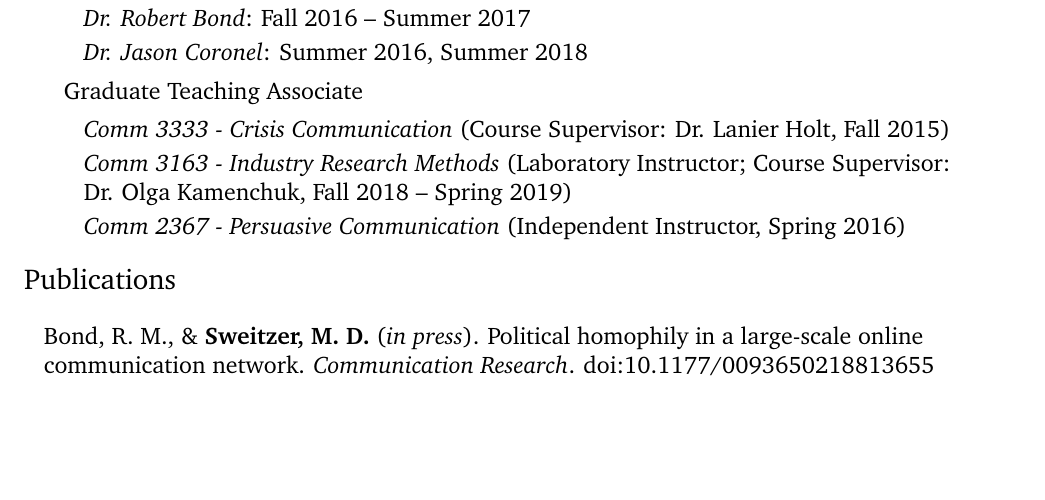
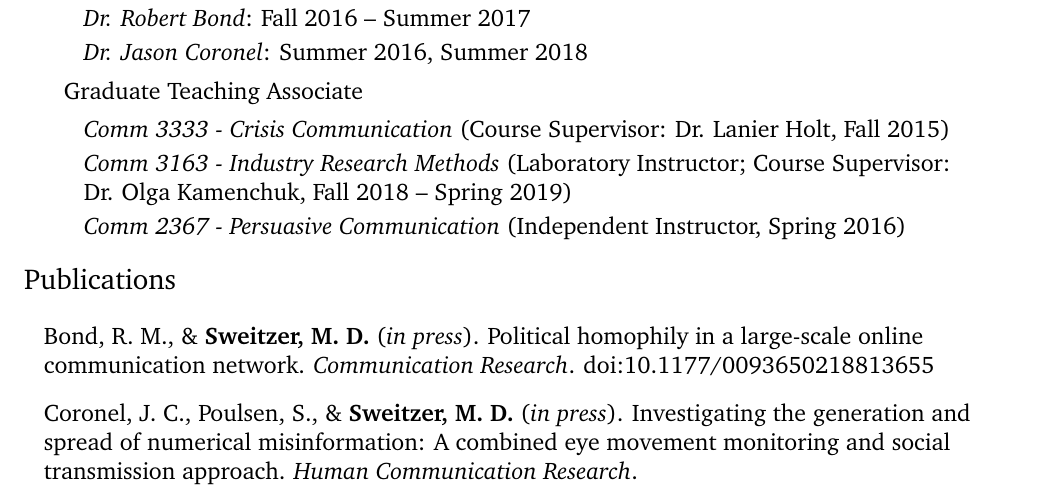
Before and after one commit to Matt-Sweitzer/CV, a LaTeX CV (SweitzerCV.tex): part of page 1 of 4, cut so that both start at the same text, the shorter picture padded with empty space. Compiled offline with pdfLaTeX.

Commit message:
CV update 10/10/19

```diff
--- a/SweitzerCV.tex
+++ b/SweitzerCV.tex
@@ -118,7 +118,7 @@ Homepage: & \href{https://www.matthewsweitzer.com}{matthewsweitzer.com} & Columb
 
 \begin{itemize}
 \item Bond, R. M., \& \textbf{Sweitzer, M. D.} (\textit{in press}). Political homophily in a large-scale online communication network. \textit{Communication Research}. doi:10.1177/0093650218813655
-%\item Coronel, J. C., Poulsen, S., \& \textbf{Sweitzer, M. D.} (\textit{in press}). Investigating the generation and spread of numerical misinformation: A combined eye movement monitoring and social transmission approach. \textit{Human Communication Research}.
+\item Coronel, J. C., Poulsen, S., \& \textbf{Sweitzer, M. D.} (\textit{in press}). Investigating the generation and spread of numerical misinformation: A combined eye movement monitoring and social transmission approach. \textit{Human Communication Research}.
 \item Holt, L. F., \& \textbf{Sweitzer, M. D.} (\textit{in press}). More than a black and white issue: Ethnic identity, social dominance orientation, and support for the Black Lives Matter movement. \textit{Self and Identity}. doi:10.1080/15298868.2018.1524788
 \item Coronel, J. C., \& \textbf{Sweitzer, M. D.} (2018). Evaluating political messages in dynamic information environments: Insights from eye movements. \textit{Human Communication Research, 44}(4), 374-398. doi:10.1093/hcr/hqy006
 \item \hangindent=20pt Shulman, H. C., \& \textbf{Sweitzer, M. D.} (2018a). Advancing framing theory: Designing an equivalency frame to improve political information processing. \textit{Human Communication Research, 44}(2), 155-175. doi:10.1093/hcr/hqx006
```
Also changed, not shown: SweitzerCV.pdf, 3 other files.
